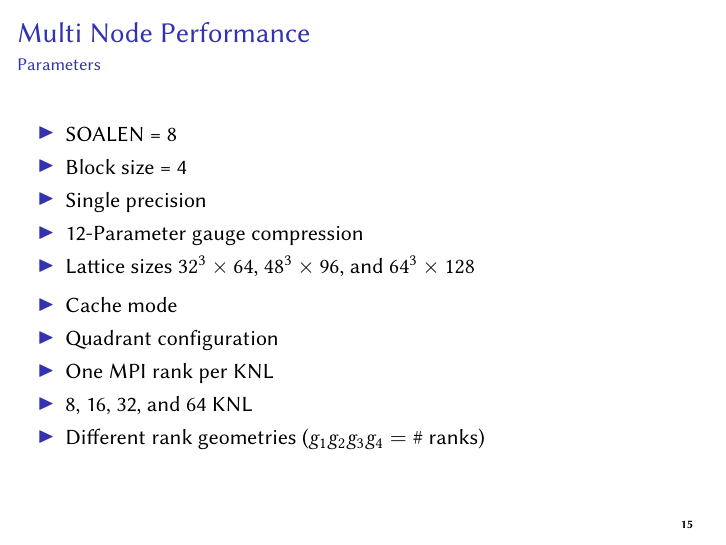
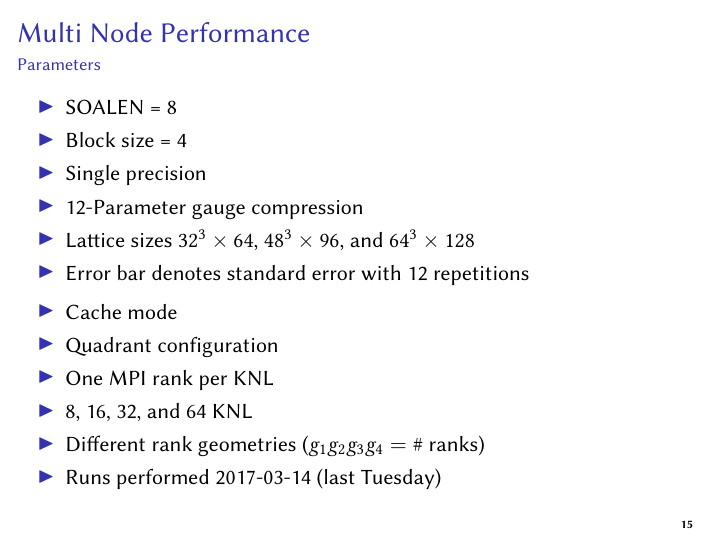
Before and after one commit to HISKP-LQCD/cineca-knl-talk, LaTeX slides (talk.tex): page 16 of 21. Compiled offline with pdfLaTeX.

Commit message:
Add more details

```diff
--- a/talk.tex
+++ b/talk.tex
@@ -696,6 +696,7 @@
           \item Single precision
           \item 12-Parameter gauge compression
           \item Lattice sizes $32^3 \times 64$, $48^3 \times 96$, and $64^3 \times 128$
+          \item Error bar denotes standard error with 12 repetitions
       \end{itemize}
 
       \begin{itemize}
@@ -704,6 +705,7 @@
           \item One MPI rank per KNL
           \item 8, 16, 32, and 64 KNL
           \item Different rank geometries ($g_1 g_2 g_3 g_4 = \text{\# ranks}$)
+          \item Runs performed 2017-03-14 (last Tuesday)
       \end{itemize}
 
   \end{frame}
```
